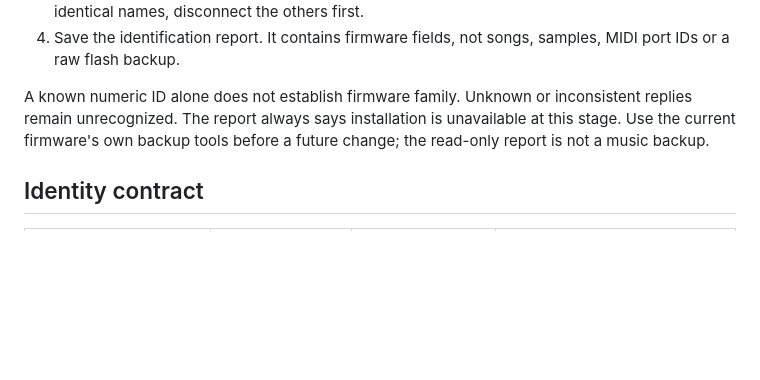
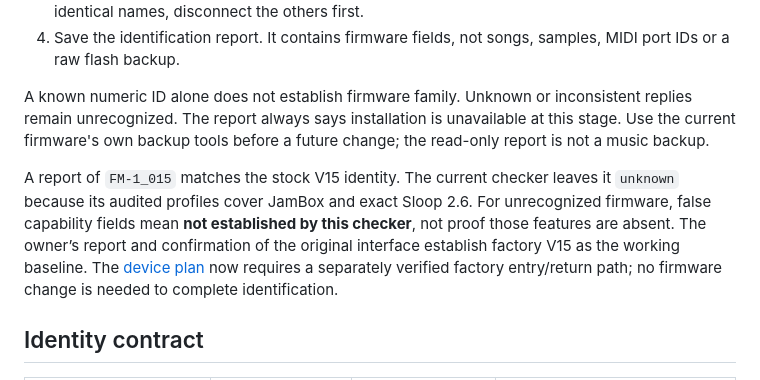
Before and after one commit to anthonysprints/jamboxfm, a Markdown page: docs/FM1_CANDIDATE.md, the part around the change. Rendered like a GitHub page; blank space fills up the shorter version.

```diff
--- a/docs/FM1_CANDIDATE.md
+++ b/docs/FM1_CANDIDATE.md
@@ -12,6 +12,8 @@ Use the [device check](https://anthonysprints.github.io/jamboxfm/device/) in a d
 4. Save the identification report. It contains firmware fields, not songs, samples, MIDI port IDs or a raw flash backup.
 
 A known numeric ID alone does not establish firmware family. Unknown or inconsistent replies remain unrecognized. The report always says installation is unavailable at this stage. Use the current firmware's own backup tools before a future change; the read-only report is not a music backup.
+
+A report of `FM-1_015` matches the stock V15 identity. The current checker leaves it `unknown` because its audited profiles cover JamBox and exact Sloop 2.6. For unrecognized firmware, false capability fields mean **not established by this checker**, not proof those features are absent. The owner’s report and confirmation of the original interface establish factory V15 as the working baseline. The [device plan](FM1_DEVICE_PLAN.md#software-follow-up-for-the-confirmed-factory-baseline) now requires a separately verified factory entry/return path; no firmware change is needed to complete identification.
 
 ## Identity contract
 
```
Also changed, not shown: docs/BUILD_STATUS.md (+1 -1 lines), docs/FM1_DEVICE_PLAN.md (+14 -6 lines).
